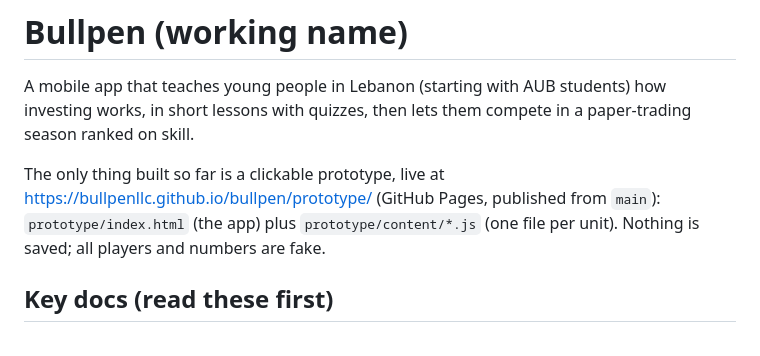
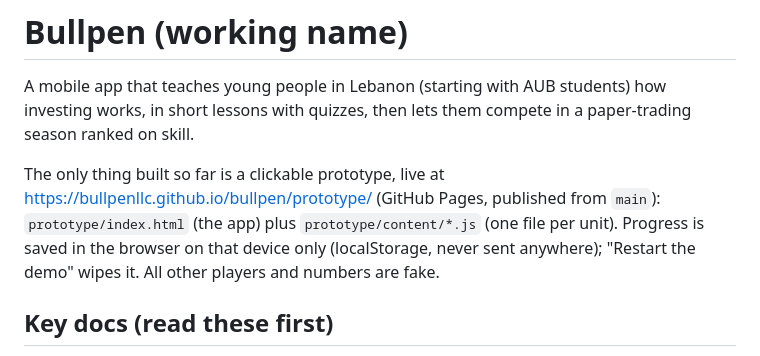
Before and after one commit to BullpenLLC/bullpen, a Markdown page: CLAUDE.md, the part around the change. GitHub-like rendering.

Commit message:
CLAUDE.md: progress is now saved on the device
Co-Authored-By: Claude Opus 5.5 <noreply@anthropic.com>

```diff
--- a/CLAUDE.md
+++ b/CLAUDE.md
@@ -5,8 +5,9 @@ works, in short lessons with quizzes, then lets them compete in a paper-trading
 
 The only thing built so far is a clickable prototype, live at
 https://bullpenllc.github.io/bullpen/prototype/ (GitHub Pages, published from `main`):
-`prototype/index.html` (the app) plus `prototype/content/*.js` (one file per unit). Nothing is
-saved; all players and numbers are fake.
+`prototype/index.html` (the app) plus `prototype/content/*.js` (one file per unit). Progress is
+saved in the browser on that device only (localStorage, never sent anywhere); "Restart the demo"
+wipes it. All other players and numbers are fake.
 
 ## Key docs (read these first)
 - `docs/CURRICULUM.md`: every stage, unit and lesson, with status. The source of truth for content.
```
